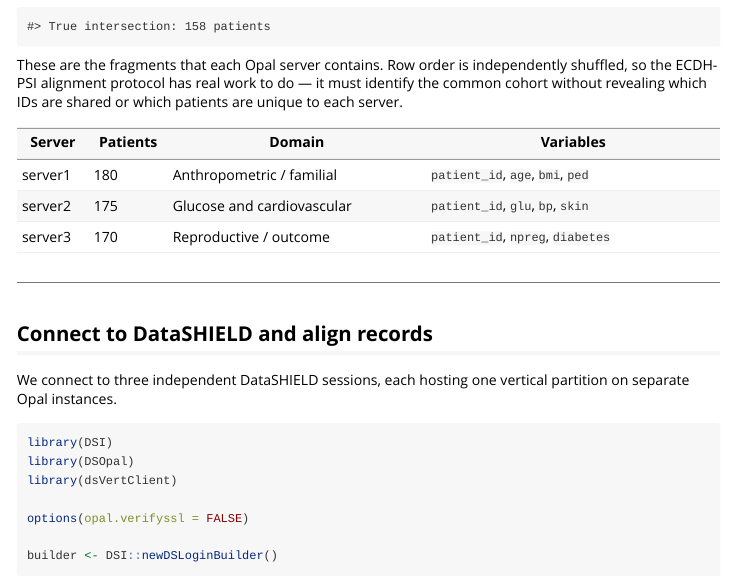
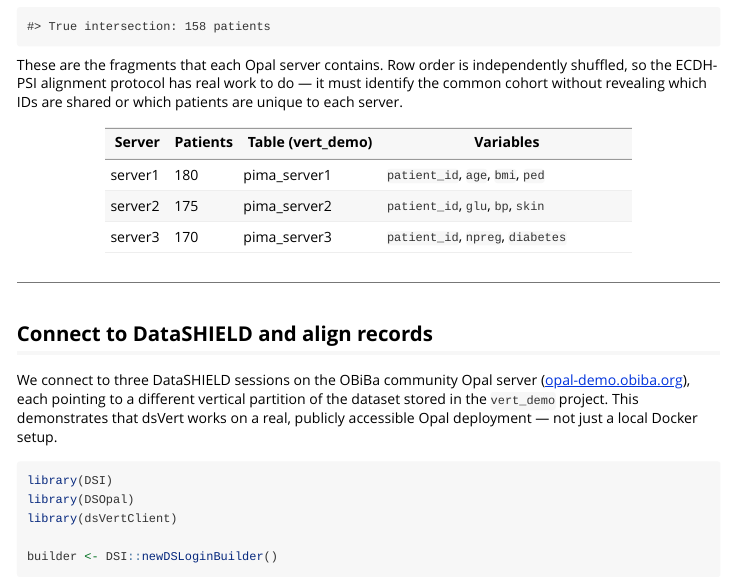
Before and after one commit to isglobal-brge/dsVertClient, an R Markdown document (vignettes/validation.Rmd): the page in a window 1100 px wide, from 1620 px down. Rendered offline with R 4.5, knitr and Pandoc, with nearby package versions; some code elsewhere in the file could not run offline; common packages that the code uses without loading them are loaded.

Commit message:
feat: point validation vignette to opal-demo.obiba.org
- Connect to https://opal-demo.obiba.org (vert_demo project) instead
  of local Docker instances
- Verified: all 6 protocols produce identical errors on opal-demo as local

````diff
--- a/vignettes/validation.Rmd
+++ b/vignettes/validation.Rmd
@@ -101,22 +101,24 @@ independently shuffled, so the ECDH-PSI alignment protocol has real work to
 do --- it must identify the common cohort without revealing which IDs are
 shared or which patients are unique to each server.
 
-| Server  | Patients | Domain                        | Variables                         |
-|---------|----------|-------------------------------|-----------------------------------|
-| server1 | 180      | Anthropometric / familial     | `patient_id`, `age`, `bmi`, `ped` |
-| server2 | 175      | Glucose and cardiovascular    | `patient_id`, `glu`, `bp`, `skin` |
-| server3 | 170      | Reproductive / outcome        | `patient_id`, `npreg`, `diabetes` |
+| Server  | Patients | Table (vert\_demo) | Variables                         |
+|---------|----------|--------------------|-----------------------------------|
+| server1 | 180      | pima\_server1      | `patient_id`, `age`, `bmi`, `ped` |
+| server2 | 175      | pima\_server2      | `patient_id`, `glu`, `bp`, `skin` |
+| server3 | 170      | pima\_server3      | `patient_id`, `npreg`, `diabetes` |
 
 ---
 
 ## Connect to DataSHIELD and align records
 
-We connect to three independent DataSHIELD sessions, each hosting one vertical
-partition on separate Opal instances.
+We connect to three DataSHIELD sessions on the OBiBa community Opal server
+([opal-demo.obiba.org](https://opal-demo.obiba.org)), each pointing to a
+different vertical partition of the dataset stored in the `vert_demo` project.
+This demonstrates that dsVert works on a real, publicly accessible Opal
+deployment --- not just a local Docker setup.
 
 ```{r connect, results = "hide", message = FALSE}
 library(DSI)
 library(DSOpal)
 library(dsVertClient)
 
-options(opal.verifyssl = FALSE)
````
Also changed, not shown: vignettes/validation.Rmd (17 more changed lines).
